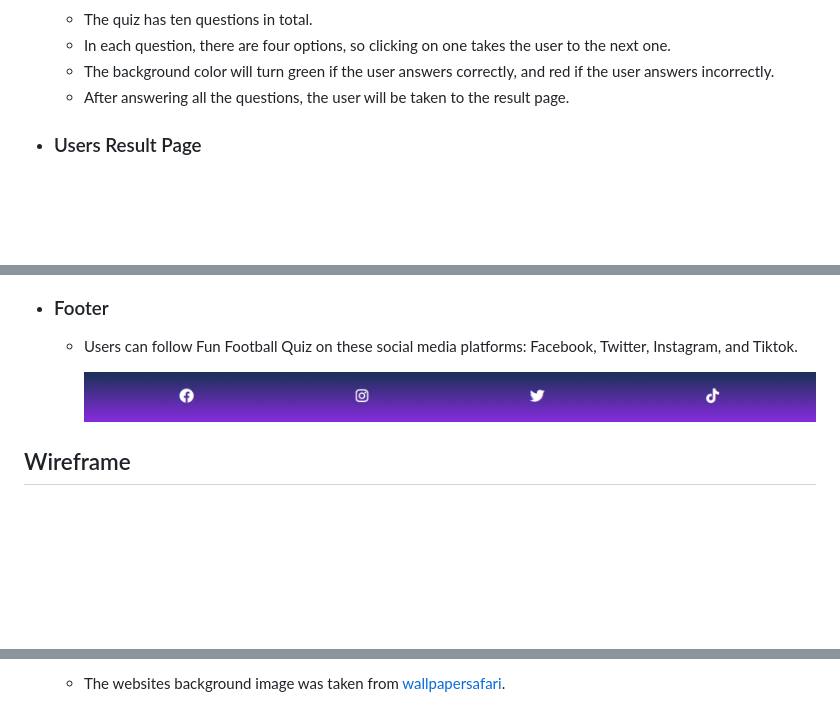
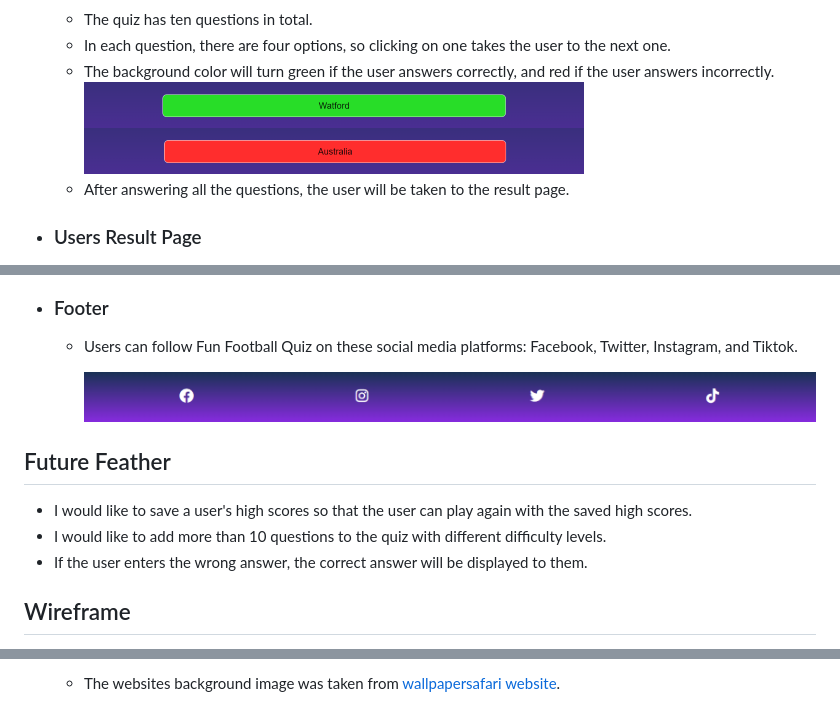
Before and after one commit to hashim222/Fun-Football-Quiz, a Markdown page: README.md, 3 parts joined by grey strips. GitHub-like rendering; pictures changed too: assets/images/Readme-Images/correct-answer.png (added), assets/images/Readme-Images/wrong-answer.png (added); blank space fills up the shorter version.

Commit message:
Updated the readme file and made a minor changes

```diff
--- a/README.md
+++ b/README.md
@@ -95,6 +95,8 @@ Website's live link [Fun Football Quiz](https://hashim222.github.io/Fun-Football
    * The quiz has ten questions in total.
    * In each question, there are four options, so clicking on one takes the user to the next one.
    * The background color will turn green if the user answers correctly, and red if the user answers incorrectly.
+      ![image for correct answer](assets/images/Readme-Images/correct-answer.png)
+      ![image for wrong answer](assets/images/Readme-Images/wrong-answer.png)
    * After answering all the questions, the user will be taken to the result page.
 
 * ### Users Result Page
@@ -127,6 +127,10 @@ Website's live link [Fun Football Quiz](https://hashim222.github.io/Fun-Football
 
     ![image for footer follow us on social media ](assets/images/Readme-Images/follow-us.png)
 
+## Future Feather
+* I would like to save a user's high scores so that the user can play again with the saved high scores.
+* I would like to add more than 10 questions to the quiz with different difficulty levels.
+* If the user enters the wrong answer, the correct answer will be displayed to them.
 ## Wireframe
 * For the sites wireframe, I used [Wireframe.cc](https://wireframe.cc/).
 * You can find websites wireframe inside the [wireframe.md](wireframe.md).
@@ -219,2 +223,2 @@ Website's live link [Fun Football Quiz](https://hashim222.github.io/Fun-Football
 
-  * The websites background image was taken from [wallpapersafari](https://wallpapersafari.com/w/qJsVwy).
+  * The websites background image was taken from [wallpapersafari website](https://wallpapersafari.com/w/qJsVwy).
```
Also changed, not shown: other parts of README.md (+1 -3 lines), testing.md (+15 -1 lines), 1 other file.
